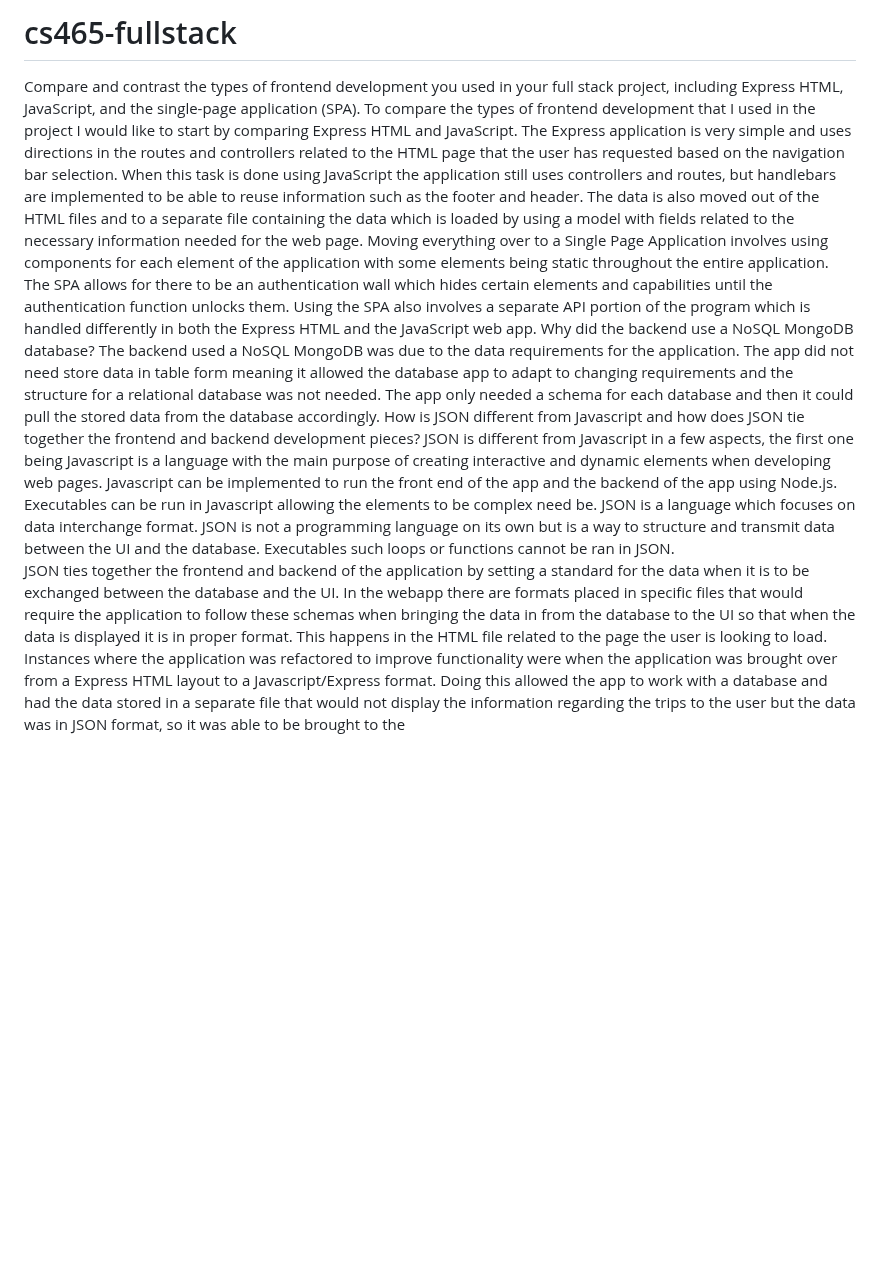
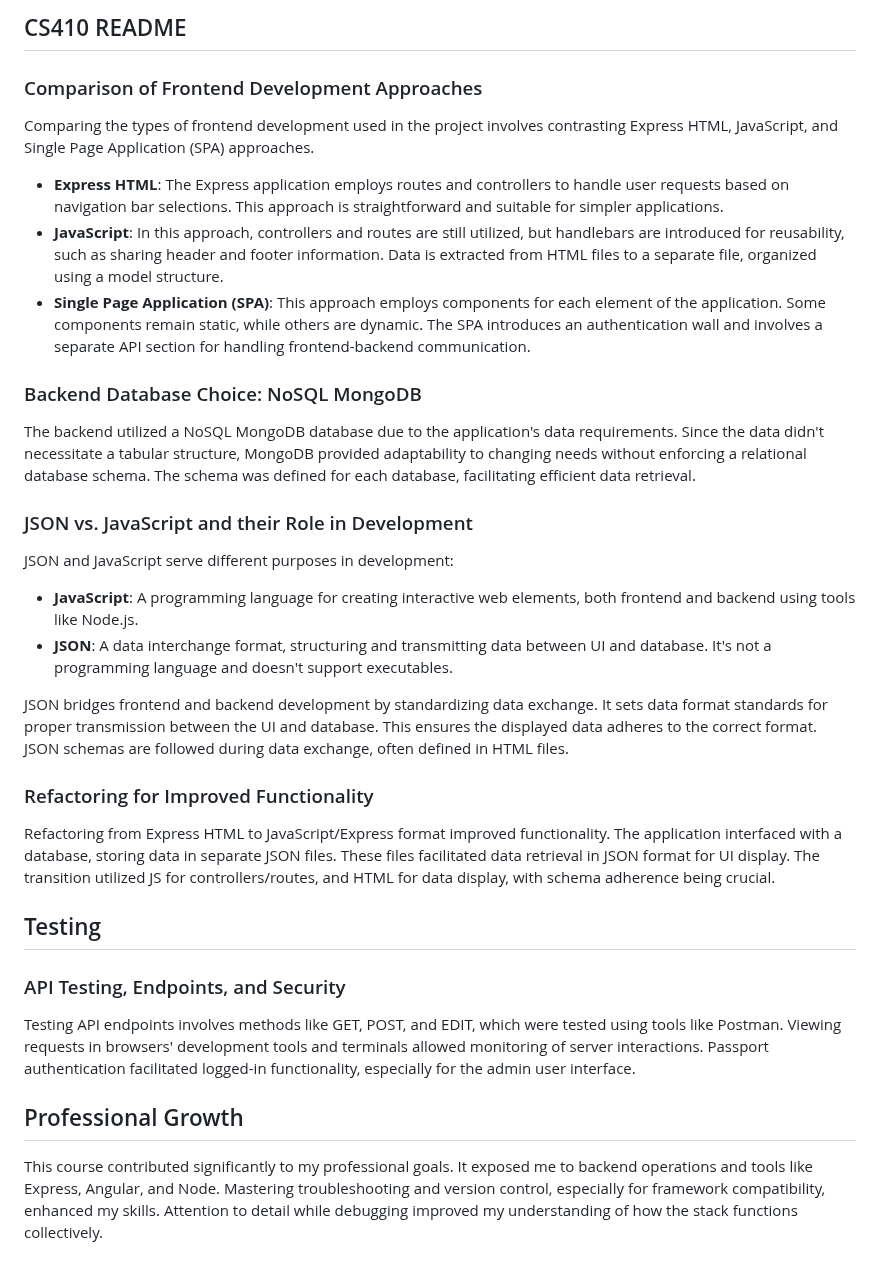
Before and after one commit to Crash-Coder/CS465-fullstack, a Markdown page: README.md, the part around the change. Drawn GitHub-style; blank space fills up the shorter version.

Commit message:
Update README.md
Formatting

```diff
--- a/README.md
+++ b/README.md
@@ -1,10 +1,36 @@
-# cs465-fullstack
-Compare and contrast the types of frontend development you used in your full stack project, including Express HTML, JavaScript, and the single-page application (SPA).
-To compare the types of frontend development that I used in the project I would like to start by comparing Express HTML and JavaScript. The Express application is very simple and uses directions in the routes and controllers related to the HTML page that the user has requested based on the navigation bar selection. When this task is done using JavaScript the application still uses controllers and routes, but handlebars are implemented to be able to reuse information such as the footer and header. The data is also moved out of the HTML files and to a separate file containing the data which is loaded by using a model with fields related to the necessary information needed for the web page. Moving everything over to a Single Page Application involves using components for each element of the application with some elements being static throughout the entire application. The SPA allows for there to be an authentication wall which hides certain elements and capabilities until the authentication function unlocks them. Using the SPA also involves a separate API portion of the program which is handled differently in both the Express HTML and the JavaScript web app.
-Why did the backend use a NoSQL MongoDB database?
-The backend used a NoSQL MongoDB was due to the data requirements for the application. The app did not need store data in table form meaning it allowed the database app to adapt to changing requirements and the structure for a relational database was not needed. The app only needed a schema for each database and then it could pull the stored data from the database accordingly.
-How is JSON different from Javascript and how does JSON tie together the frontend and backend development pieces?
-JSON is different from Javascript in a few aspects, the first one being Javascript is a language with the main purpose of creating interactive and dynamic elements when developing web pages. Javascript can be implemented to run the front end of the app and the backend of the app using Node.js. Executables can be run in Javascript allowing the elements to be complex need be.
-JSON is a language which focuses on data interchange format. JSON is not a programming language on its own but is a way to structure and transmit data between the UI and the database. Executables such loops or functions cannot be ran in JSON.
-JSON ties together the frontend and backend of the application by setting a standard for the data when it is to be exchanged between the database and the UI. In the webapp there are formats placed in specific files that would require the application to follow these schemas when bringing the data in from the database to the UI so that when the data is displayed it is in proper format. This happens in the HTML file related to the page the user is looking to load.
-Instances where the application was refactored to improve functionality were when the application was brought over from a Express HTML layout to a Javascript/Express format. Doing this allowed the app to work with a database and had the data stored in a separate file that would not display the information regarding the trips to the user but the data was in JSON format, so it was able to be brought to the
+## CS410 README
+
+### Comparison of Frontend Development Approaches
+
+Comparing the types of frontend development used in the project involves contrasting Express HTML, JavaScript, and Single Page Application (SPA) approaches.
+
+- **Express HTML**: The Express application employs routes and controllers to handle user requests based on navigation bar selections. This approach is straightforward and suitable for simpler applications.
+- **JavaScript**: In this approach, controllers and routes are still utilized, but handlebars are introduced for reusability, such as sharing header and footer information. Data is extracted from HTML files to a separate file, organized using a model structure.
+- **Single Page Application (SPA)**: This approach employs components for each element of the application. Some components remain static, while others are dynamic. The SPA introduces an authentication wall and involves a separate API section for handling frontend-backend communication.
+
+### Backend Database Choice: NoSQL MongoDB
+
+The backend utilized a NoSQL MongoDB database due to the application's data requirements. Since the data didn't necessitate a tabular structure, MongoDB provided adaptability to changing needs without enforcing a relational database schema. The schema was defined for each database, facilitating efficient data retrieval.
+
+### JSON vs. JavaScript and their Role in Development
+
+JSON and JavaScript serve different purposes in development:
+
+- **JavaScript**: A programming language for creating interactive web elements, both frontend and backend using tools like Node.js.
+- **JSON**: A data interchange format, structuring and transmitting data between UI and database. It's not a programming language and doesn't support executables.
+
+JSON bridges frontend and backend development by standardizing data exchange. It sets data format standards for proper transmission between the UI and database. This ensures the displayed data adheres to the correct format. JSON schemas are followed during data exchange, often defined in HTML files.
+
+### Refactoring for Improved Functionality
+
+Refactoring from Express HTML to JavaScript/Express format improved functionality. The application interfaced with a database, storing data in separate JSON files. These files facilitated data retrieval in JSON format for UI display. The transition utilized JS for controllers/routes, and HTML for data display, with schema adherence being crucial.
+
+## Testing
+
+### API Testing, Endpoints, and Security
+
+Testing API endpoints involves methods like GET, POST, and EDIT, which were tested using tools like Postman. Viewing requests in browsers' development tools and terminals allowed monitoring of server interactions. Passport authentication facilitated logged-in functionality, especially for the admin user interface.
+
+## Professional Growth
+
+This course contributed significantly to my professional goals. It exposed me to backend operations and tools like Express, Angular, and Node. Mastering troubleshooting and version control, especially for framework compatibility, enhanced my skills. Attention to detail while debugging improved my understanding of how the stack functions collectively.
```
